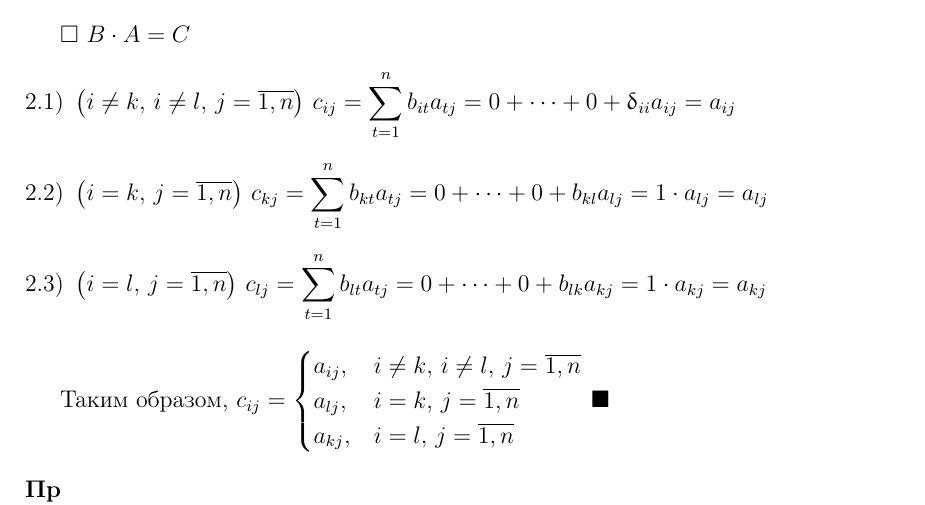
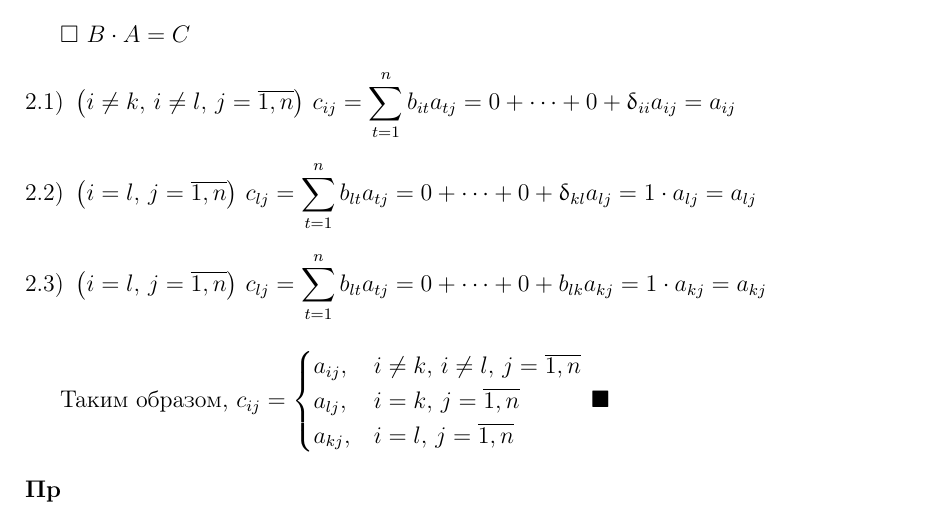
Before and after one commit to DmtrijS/linear-algebra-mephi, a LaTeX document (linear-algebra.tex): part of page 20 of 20, cut so that both start at the same text. Compiled offline with pdfLaTeX.

Commit message:
autosave 18.08.2020 --  0:33:51

```diff
--- a/linear-algebra.tex
+++ b/linear-algebra.tex
@@ -722,7 +722,7 @@
 	\begin{enumerate}[{2.}1)]
 		\item\(\displaystyle\big(i\neq k,\,i\neq l,\,j=\overline{1,n}\big)\text{ } c_{ij}=\sum_{t=1}^{n}b_{it}a_{tj}=0+\dotsb+0+\updelta_{ii}a_{ij}=a_{ij}\)
 
-		\item\(\displaystyle\big(i=k,\,j=\overline{1,n}\big)\text{ }c_{kj}=\sum_{t=1}^{n}b_{kt}a_{tj}=0+\dotsb+0+b_{kl}a_{lj}=1\cdot a_{lj}=a_{lj}\)
+		\item\(\displaystyle\big(i=l,\,j=\overline{1,n}\big)\text{ }c_{lj}=\sum_{t=1}^{n}b_{lt}a_{tj}=0+\dotsb+0+\updelta_{kl}a_{lj}=1\cdot a_{lj}=a_{lj}\)
 
 		\item\(\displaystyle\big(i=l,\,j=\overline{1,n}\big)\text{ }c_{lj}=\sum_{t=1}^{n}b_{lt}a_{tj}=0+\dotsb+0+b_{lk}a_{kj}=1\cdot a_{kj}=a_{kj}\)
 	\end{enumerate}
```
Also changed, not shown: linear-algebra.pdf.
